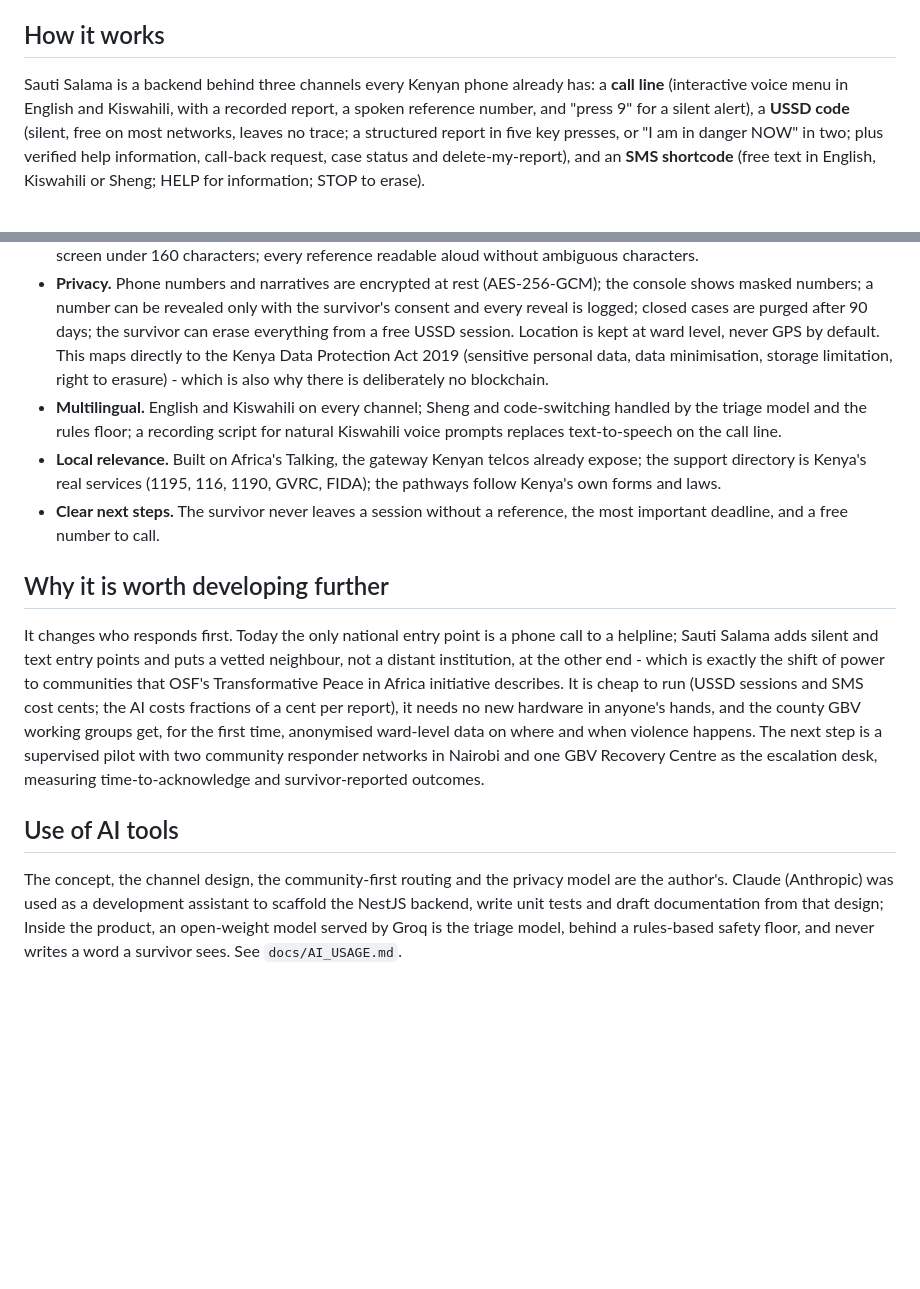
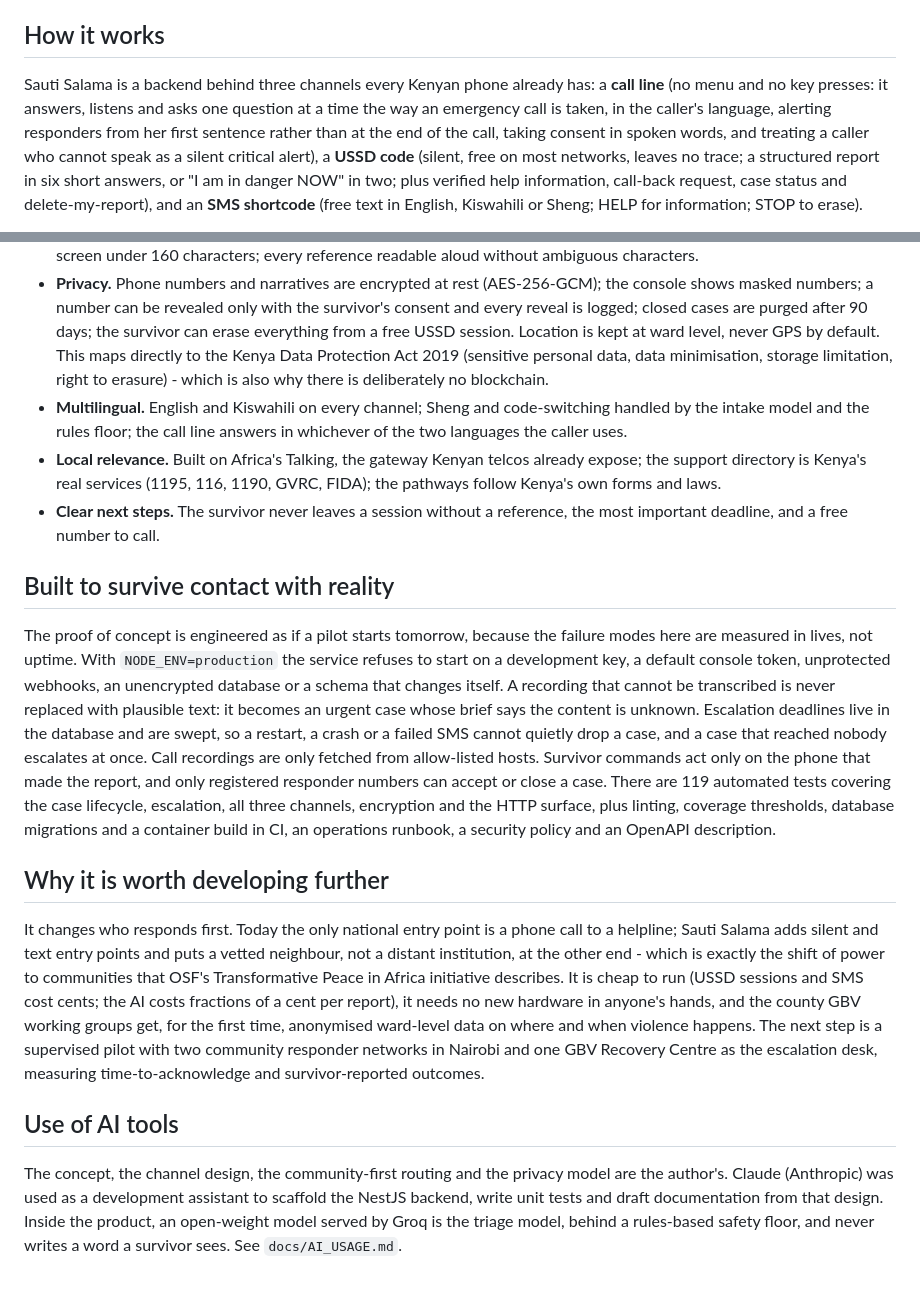
Before and after one commit to swiftkimani/sauti-salama, a Markdown page: docs/WRITTEN_SUMMARY.md, 2 parts joined by grey strips. GitHub-like rendering; blank space fills up the shorter version.

Commit message:
docs: record the written summary and what a second instance would break
The written summary had already been rewritten for the conversational call line
but was only in the working tree, where it is no use to anyone reading the
repository. It is the most accurate prose description of the system.

The runbook's single-instance section listed the components that hold state in
memory without saying what happens if you ignore it. The call session is the one
that fails visibly: a turn callback reaching an instance with no session for that
call opens a second case for the same caller and restarts the conversation
mid-disclosure, and a restart during a call does the same. Every per-phone limit,
including the ceiling on paid AI calls, also multiplies by instance count.

Co-Authored-By: Claude Opus 5 (1M context) <noreply@anthropic.com>

```diff
--- a/docs/WRITTEN_SUMMARY.md
+++ b/docs/WRITTEN_SUMMARY.md
@@ -14,5 +14,5 @@ Survivors and the people who report for them - a neighbour, a sister, a teacher
 
 ## How it works
 
-Sauti Salama is a backend behind three channels every Kenyan phone already has: a **call line** (interactive voice menu in English and Kiswahili, with a recorded report, a spoken reference number, and "press 9" for a silent alert), a **USSD code** (silent, free on most networks, leaves no trace; a structured report in five key presses, or "I am in danger NOW" in two; plus verified help information, call-back request, case status and delete-my-report), and an **SMS shortcode** (free text in English, Kiswahili or Sheng; HELP for information; STOP to erase).
+Sauti Salama is a backend behind three channels every Kenyan phone already has: a **call line** (no menu and no key presses: it answers, listens and asks one question at a time the way an emergency call is taken, in the caller's language, alerting responders from her first sentence rather than at the end of the call, taking consent in spoken words, and treating a caller who cannot speak as a silent critical alert), a **USSD code** (silent, free on most networks, leaves no trace; a structured report in six short answers, or "I am in danger NOW" in two; plus verified help information, call-back request, case status and delete-my-report), and an **SMS shortcode** (free text in English, Kiswahili or Sheng; HELP for information; STOP to erase).
 
@@ -24,9 +24,13 @@ Every report is turned into a structured, bilingual responder brief by **AI tria
 * **Low bandwidth.** Zero data. Voice, USSD and SMS only. The responder console is the only web surface and it is for staff.
 * **Accessibility.** Voice for low literacy and visual impairment; USSD for deaf survivors and anyone who cannot speak; every screen under 160 characters; every reference readable aloud without ambiguous characters.
 * **Privacy.** Phone numbers and narratives are encrypted at rest (AES-256-GCM); the console shows masked numbers; a number can be revealed only with the survivor's consent and every reveal is logged; closed cases are purged after 90 days; the survivor can erase everything from a free USSD session. Location is kept at ward level, never GPS by default. This maps directly to the Kenya Data Protection Act 2019 (sensitive personal data, data minimisation, storage limitation, right to erasure) - which is also why there is deliberately no blockchain.
-* **Multilingual.** English and Kiswahili on every channel; Sheng and code-switching handled by the triage model and the rules floor; a recording script for natural Kiswahili voice prompts replaces text-to-speech on the call line.
+* **Multilingual.** English and Kiswahili on every channel; Sheng and code-switching handled by the intake model and the rules floor; the call line answers in whichever of the two languages the caller uses.
 * **Local relevance.** Built on Africa's Talking, the gateway Kenyan telcos already expose; the support directory is Kenya's real services (1195, 116, 1190, GVRC, FIDA); the pathways follow Kenya's own forms and laws.
 * **Clear next steps.** The survivor never leaves a session without a reference, the most important deadline, and a free number to call.
+
+## Built to survive contact with reality
+
+The proof of concept is engineered as if a pilot starts tomorrow, because the failure modes here are measured in lives, not uptime. With `NODE_ENV=production` the service refuses to start on a development key, a default console token, unprotected webhooks, an unencrypted database or a schema that changes itself. A recording that cannot be transcribed is never replaced with plausible text: it becomes an urgent case whose brief says the content is unknown. Escalation deadlines live in the database and are swept, so a restart, a crash or a failed SMS cannot quietly drop a case, and a case that reached nobody escalates at once. Call recordings are only fetched from allow-listed hosts. Survivor commands act only on the phone that made the report, and only registered responder numbers can accept or close a case. There are 119 automated tests covering the case lifecycle, escalation, all three channels, encryption and the HTTP surface, plus linting, coverage thresholds, database migrations and a container build in CI, an operations runbook, a security policy and an OpenAPI description.
 
 ## Why it is worth developing further
 
@@ -34,4 +38,4 @@ It changes who responds first. Today the only national entry point is a phone ca
 
 ## Use of AI tools
 
-The concept, the channel design, the community-first routing and the privacy model are the author's. Claude (Anthropic) was used as a development assistant to scaffold the NestJS backend, write unit tests and draft documentation from that design; Inside the product, an open-weight model served by Groq is the triage model, behind a rules-based safety floor, and never writes a word a survivor sees. See `docs/AI_USAGE.md`.
+The concept, the channel design, the community-first routing and the privacy model are the author's. Claude (Anthropic) was used as a development assistant to scaffold the NestJS backend, write unit tests and draft documentation from that design. Inside the product, an open-weight model served by Groq is the triage model, behind a rules-based safety floor, and never writes a word a survivor sees. See `docs/AI_USAGE.md`.
```
Also changed, not shown: other parts of docs/WRITTEN_SUMMARY.md (+1 -1 lines), docs/RUNBOOK.md (+3 -1 lines).
